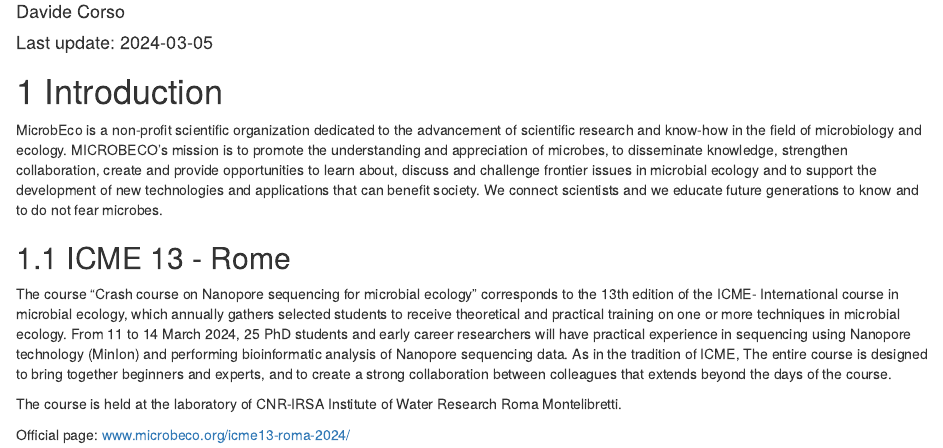
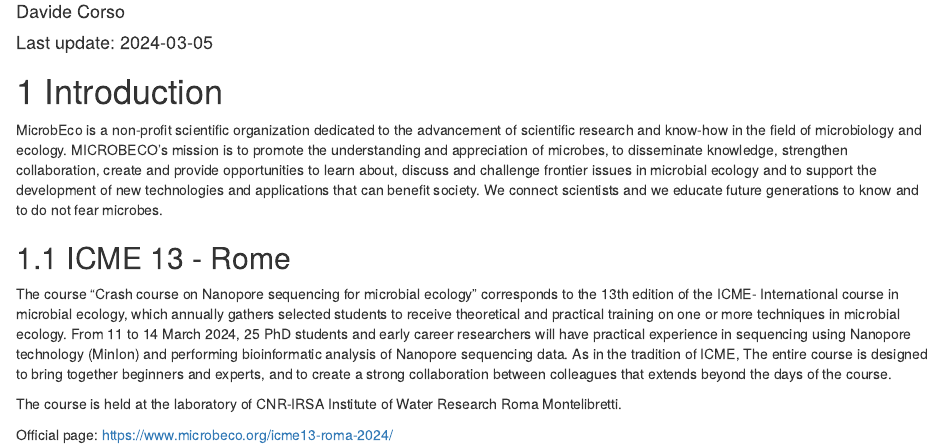
Before and after one commit to microbeco/ICME13, an R Markdown document (index.Rmd): the page in a window 1100 px wide, from 180 px down. Rendered offline with R 4.5, knitr and Pandoc, with nearby package versions; drawn as R Markdown's standard HTML page in place of the format the file asks for.

Commit message:
Updated link icme13

```diff
--- a/index.Rmd
+++ b/index.Rmd
@@ -36,4 +36,4 @@
 
 The course is held at the laboratory of CNR-IRSA Institute of Water Research Roma Montelibretti.
 
-Official page: [www.microbeco.org/icme13-roma-2024/](www.microbeco.org/icme13-roma-2024/)
+Official page: [https://www.microbeco.org/icme13-roma-2024/](https://www.microbeco.org/icme13-roma-2024/)
```
Also changed, not shown: docs/icme13.tex, docs/search_index.json, 2 other files.
